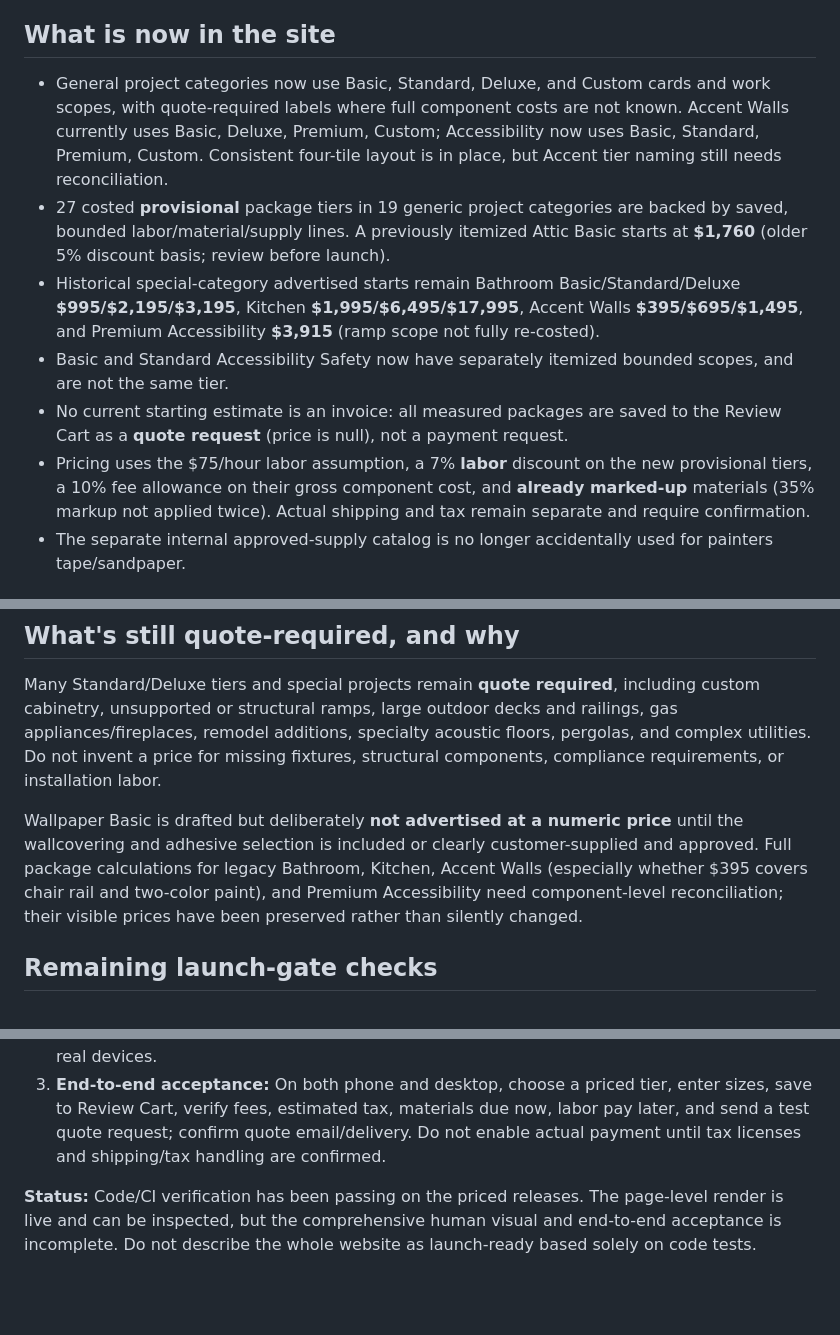
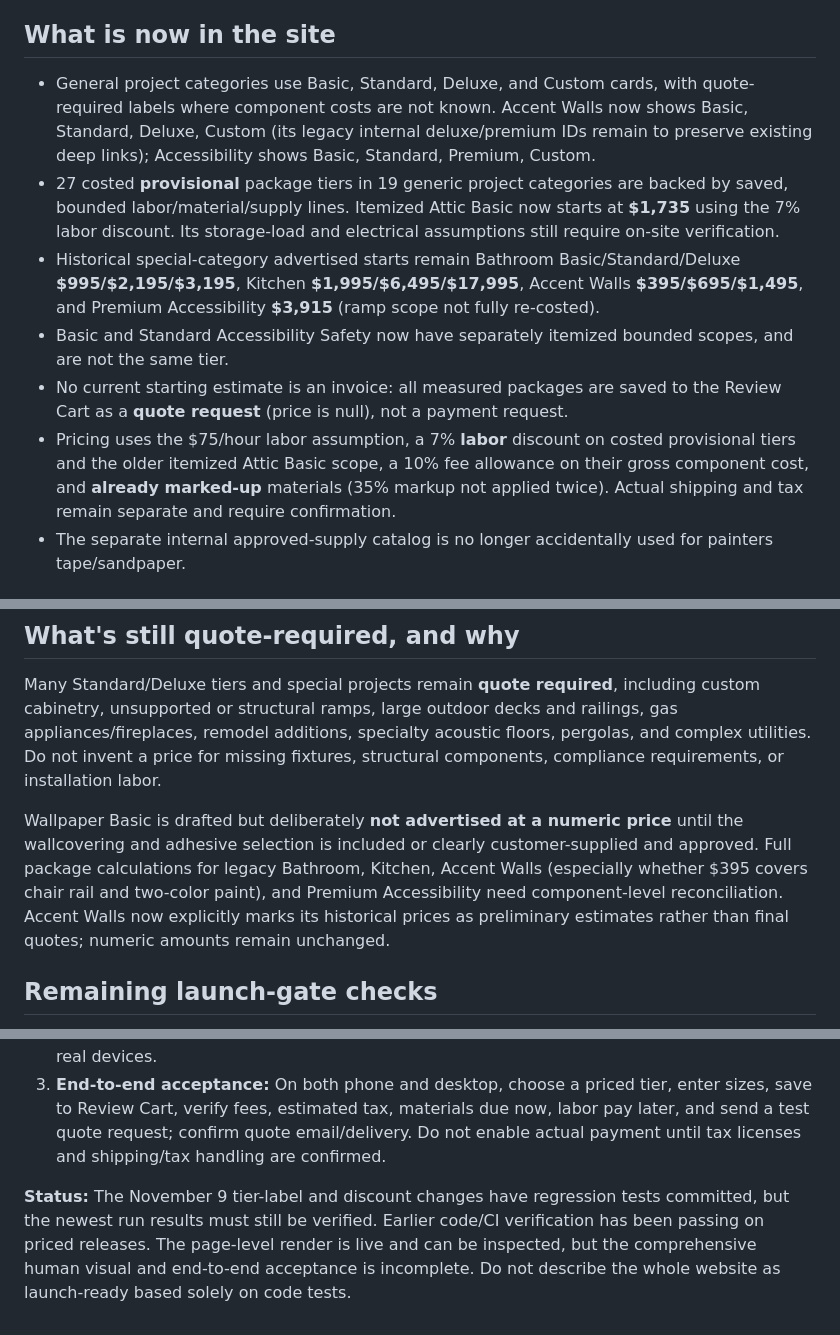
Before and after one commit to nikkikitchen/niksremodeling-website, a Markdown page: docs/package-launch-checkpoint-2026-11-09.md, 3 parts joined by grey strips. Rendered like a GitHub page; blank space fills up the shorter version.

Commit message:
Update launch audit for corrected Attic Basic discount and accent tier consistency

```diff
--- a/docs/package-launch-checkpoint-2026-11-09.md
+++ b/docs/package-launch-checkpoint-2026-11-09.md
@@ -4,12 +4,12 @@
 
 ## What is now in the site
 
-- General project categories now use Basic, Standard, Deluxe, and Custom cards and work scopes, with quote-required labels where full component costs are not known. Accent Walls currently uses Basic, Deluxe, Premium, Custom; Accessibility now uses Basic, Standard, Premium, Custom. Consistent four-tile layout is in place, but Accent tier naming still needs reconciliation.
-- 27 costed **provisional** package tiers in 19 generic project categories are backed by saved, bounded labor/material/supply lines. A previously itemized Attic Basic starts at **$1,760** (older 5% discount basis; review before launch).
+- General project categories use Basic, Standard, Deluxe, and Custom cards, with quote-required labels where component costs are not known. Accent Walls now shows Basic, Standard, Deluxe, Custom (its legacy internal deluxe/premium IDs remain to preserve existing deep links); Accessibility shows Basic, Standard, Premium, Custom.
+- 27 costed **provisional** package tiers in 19 generic project categories are backed by saved, bounded labor/material/supply lines. Itemized Attic Basic now starts at **$1,735** using the 7% labor discount. Its storage-load and electrical assumptions still require on-site verification.
 - Historical special-category advertised starts remain Bathroom Basic/Standard/Deluxe **$995/$2,195/$3,195**, Kitchen **$1,995/$6,495/$17,995**, Accent Walls **$395/$695/$1,495**, and Premium Accessibility **$3,915** (ramp scope not fully re-costed).
 - Basic and Standard Accessibility Safety now have separately itemized bounded scopes, and are not the same tier.
 - No current starting estimate is an invoice: all measured packages are saved to the Review Cart as a **quote request** (price is null), not a payment request.
-- Pricing uses the $75/hour labor assumption, a 7% **labor** discount on the new provisional tiers, a 10% fee allowance on their gross component cost, and **already marked-up** materials (35% markup not applied twice). Actual shipping and tax remain separate and require confirmation.
+- Pricing uses the $75/hour labor assumption, a 7% **labor** discount on costed provisional tiers and the older itemized Attic Basic scope, a 10% fee allowance on their gross component cost, and **already marked-up** materials (35% markup not applied twice). Actual shipping and tax remain separate and require confirmation.
 - The separate internal approved-supply catalog is no longer accidentally used for painters tape/sandpaper.
 
 ## Newly calculated provisional starting-price schedule
@@ -52,7 +52,7 @@ All provisional scopes assume the exact sizes, quantities, surface conditions, a
 
 Many Standard/Deluxe tiers and special projects remain **quote required**, including custom cabinetry, unsupported or structural ramps, large outdoor decks and railings, gas appliances/fireplaces, remodel additions, specialty acoustic floors, pergolas, and complex utilities. Do not invent a price for missing fixtures, structural components, compliance requirements, or installation labor.
 
-Wallpaper Basic is drafted but deliberately **not advertised at a numeric price** until the wallcovering and adhesive selection is included or clearly customer-supplied and approved. Full package calculations for legacy Bathroom, Kitchen, Accent Walls (especially whether $395 covers chair rail and two-color paint), and Premium Accessibility need component-level reconciliation; their visible prices have been preserved rather than silently changed.
+Wallpaper Basic is drafted but deliberately **not advertised at a numeric price** until the wallcovering and adhesive selection is included or clearly customer-supplied and approved. Full package calculations for legacy Bathroom, Kitchen, Accent Walls (especially whether $395 covers chair rail and two-color paint), and Premium Accessibility need component-level reconciliation. Accent Walls now explicitly marks its historical prices as preliminary estimates rather than final quotes; numeric amounts remain unchanged.
 
 ## Remaining launch-gate checks
 
@@ -60,4 +60,4 @@ Wallpaper Basic is drafted but deliberately **not advertised at a numeric price*
 2. **Presentation and photos:** Visually review photos on every four-card page; generic tiers currently reuse their category cover image, even though the mobile/desktop menu and image-URL checks pass. Check all touch detail controls, label consistency and back links on real devices.
 3. **End-to-end acceptance:** On both phone and desktop, choose a priced tier, enter sizes, save to Review Cart, verify fees, estimated tax, materials due now, labor pay later, and send a test quote request; confirm quote email/delivery. Do not enable actual payment until tax licenses and shipping/tax handling are confirmed.
 
-**Status:** Code/CI verification has been passing on the priced releases. The page-level render is live and can be inspected, but the comprehensive human visual and end-to-end acceptance is incomplete. Do not describe the whole website as launch-ready based solely on code tests.
+**Status:** The November 9 tier-label and discount changes have regression tests committed, but the newest run results must still be verified. Earlier code/CI verification has been passing on priced releases. The page-level render is live and can be inspected, but the comprehensive human visual and end-to-end acceptance is incomplete. Do not describe the whole website as launch-ready based solely on code tests.
```
